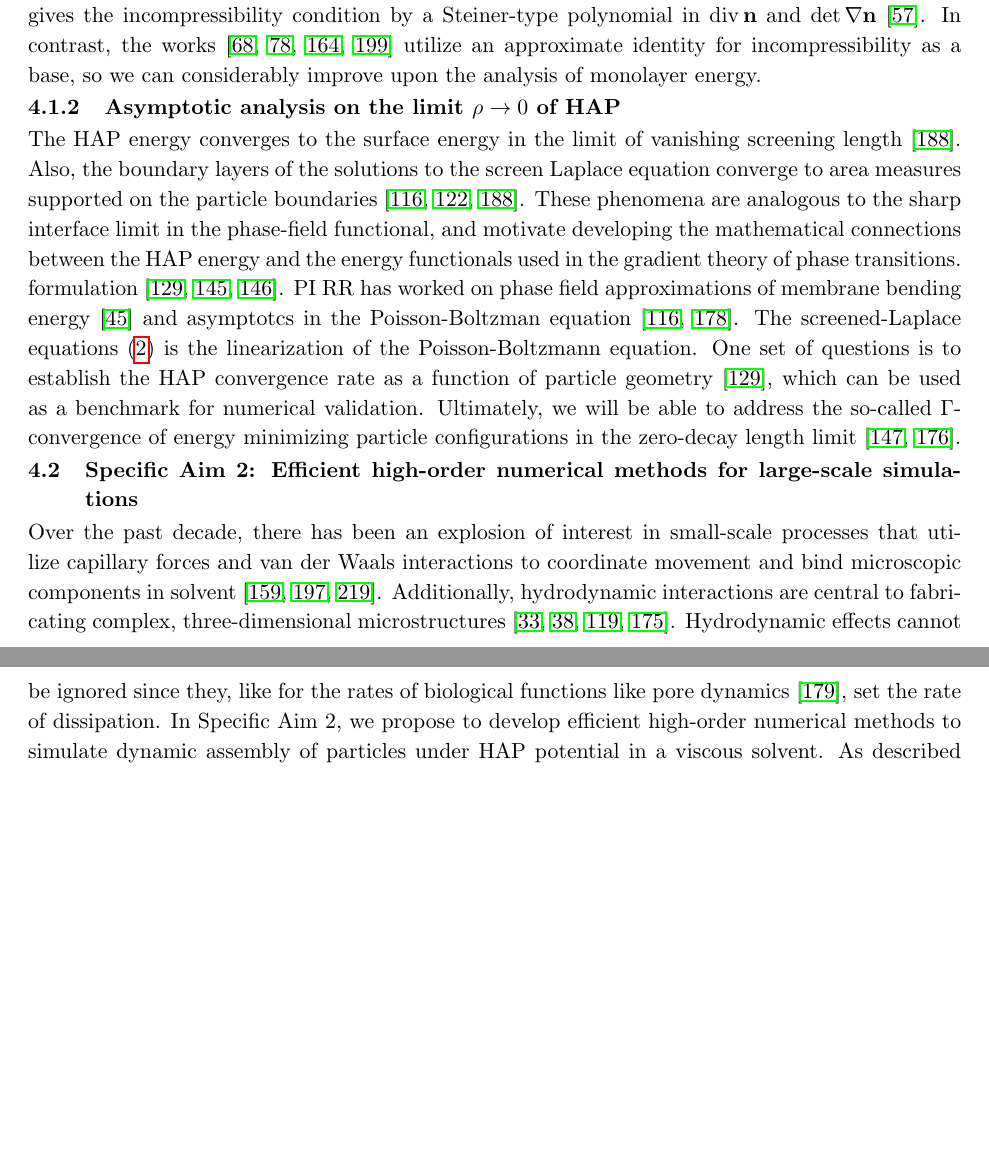
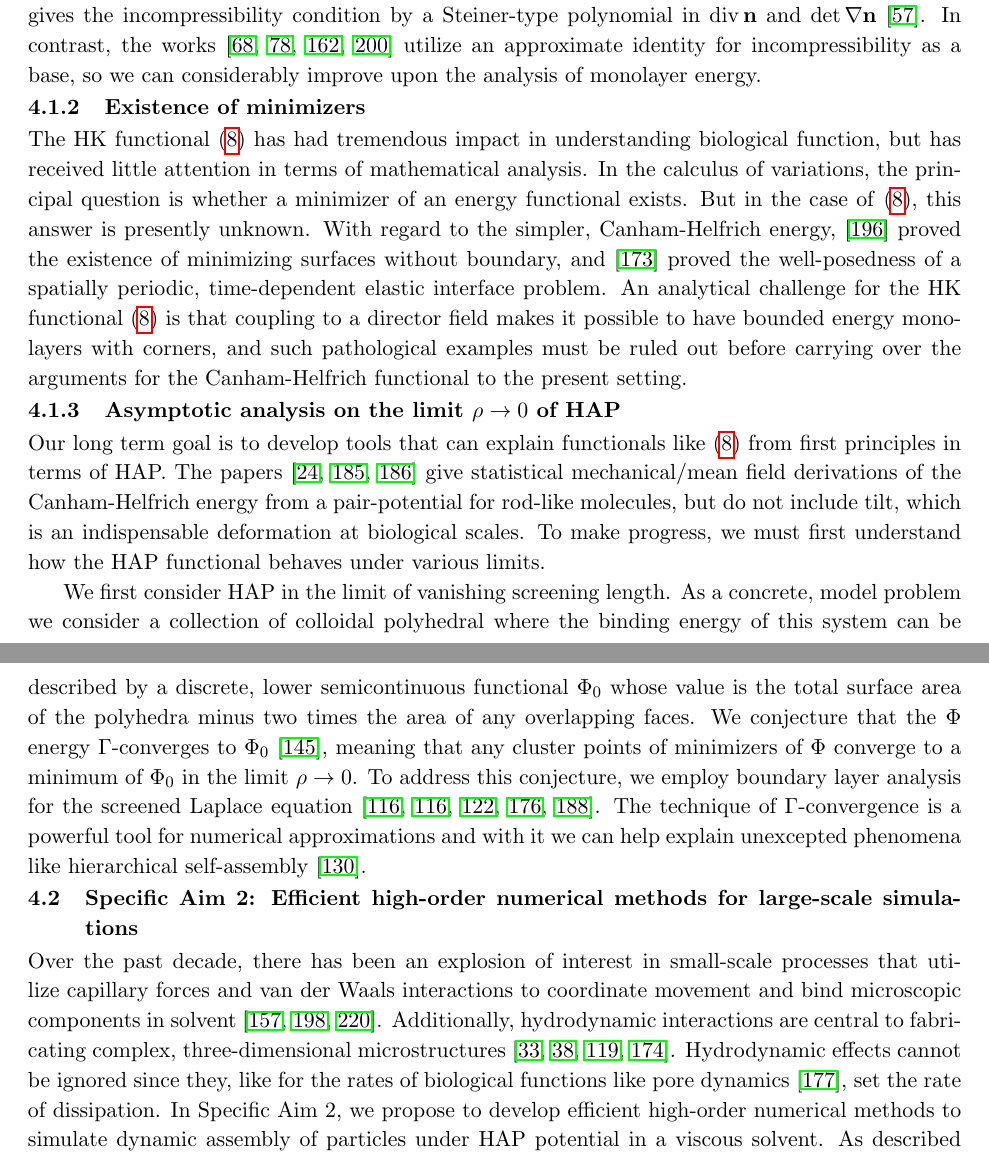
Before and after one commit to quaife/lipid_dynamics, a LaTeX document (NSF2020/Description/description.tex, which reads NSF2020/Description/newspecificaim2.tex, NSF2020/Description/specificaim1_ver2.tex): two parts of pages 8 and 9 of 30 before the commit and two parts of pages 8 and 9 of 31 after it, joined at a grey line, cut so that both start at the same text, the shorter picture padded with empty space. Compiled offline with pdfLaTeX.

Commit message:
4.2.1 edited

```diff
--- a/NSF2020/Description/newspecificaim2.tex
+++ b/NSF2020/Description/newspecificaim2.tex
@@ -109,0 +123 @@ formulations of fluctuating hydrodynamics are described in
+  potentials for the screened Laplace equation will be uniformly bounded
--- a/NSF2020/Description/specificaim1_ver2.tex
+++ b/NSF2020/Description/specificaim1_ver2.tex
@@ -409,23 +409,58 @@ so we can considerably improve upon the analysis of monolayer energy.
 %%  \end{equation}
 %%  which we compare to the HAP simulation data.
 %
+\subsubsection{Existence of minimizers}
+The HK functional \eqref{ansatz3} has had tremendous impact in understanding
+biological function, but has received little attention in terms of mathematical
+analysis. In the calculus of variations, the principal question is whether a
+minimizer of an energy functional exists. But in the case of \eqref{ansatz3},
+this answer is presently unknown. With regard to the simpler, Canham-Helfrich
+energy, \cite{Simon1993} proved the existence of minimizing surfaces without boundary,
+and \cite{doi:10.1137/18M1195851} proved the well-posedness of a spatially periodic,
+time-dependent elastic interface problem. An analytical challenge
+for the HK functional \eqref{ansatz3} is that coupling to a director field makes it
+possible to have bounded energy monolayers with corners, and such
+pathological examples must be ruled out before carrying over the arguments
+for the Canham-Helfrich functional to the present setting.
+
 \subsubsection{Asymptotic analysis on the limit $\rho\rightarrow 0$ of HAP}
-The HAP energy converges to the surface energy in the limit of vanishing screening length~\cite{Shibata2004}.
-Also, the boundary layers of the solutions to the screen Laplace equation
-converge to area measures supported on the particle boundaries \cite{Lee2018, Lin2015, Shibata2004}.
-These phenomena are analogous to the sharp interface limit in the phase-field functional,
-and motivate developing the mathematical connections between the HAP energy and
-the energy functionals used in the gradient theory of phase transitions.
-formulation~\cite{Modica87, MODICA1987487, LuMo89}.
-PI RR has worked on phase field approximations of membrane bending
-energy~\cite{0951-7715-18-3-016} and asymptotcs in the Poisson-Boltzman
-equation~\cite{1531-3492_2006_2_357, Lee2018}.
-The screened-Laplace equations~\eqref{SL} is the linearization of the Poisson-Boltzmann equation.
-One set of questions is to establish the HAP convergence rate as a
-function of particle geometry~\cite{LuMo89}, which can be used as a
-benchmark for numerical validation.
-Ultimately, we will be able to address the so-called $\Gamma$-convergence of energy minimizing
-particle configurations in the zero-decay length limit \cite{Roger2006, Mugnai2013}.
+Our long term goal is to develop tools that can explain functionals like
+\eqref{ansatz3} from first principles in terms of HAP. The papers
+\cite{doi:10.1063/5.0009734,Seguin2012,Seguin2014} give statistical
+mechanical/mean field derivations of the Canham-Helfrich energy from a
+pair-potential for rod-like molecules, but do not include tilt, which is an
+indispensable deformation at biological scales. To make progress, we must
+first understand how the HAP functional behaves under various limits.
+
+We first consider HAP in the limit of vanishing screening length.
+As a concrete, model problem we consider a collection of colloidal polyhedral
+where the binding energy of this system can be described by a
+discrete, lower semicontinuous functional $\Phi_0$ whose value is the total
+surface area of the polyhedra minus two times the area of any overlapping faces.
+We conjecture that the $\Phi$ energy $\Gamma$-converges to $\Phi_0$
+\cite{Mugnai2013}, meaning that any cluster points of minimizers of $\Phi$
+converge to a minimum of $\Phi_0$ in the limit $\rho \to 0$.
+To address this conjecture, we employ boundary layer analysis for the screened
+Laplace equation \cite{Lee2018, Lin2015, Shibata2004,1531-3492_2006_2_357, Lee2018}.
+The technique of $\Gamma$-convergence is a powerful tool for numerical approximations
+and with it we can help explain unexcepted phenomena like hierarchical self-assembly \cite{Luo2019}.
+
+%The HAP energy converges to the surface energy in the limit of vanishing screening length~\cite{Shibata2004}.
+%Also, the boundary layers of the solutions to the screen Laplace equation
+%converge to area measures supported on the particle boundaries \cite{Lee2018, Lin2015, Shibata2004}.
+%These phenomena are analogous to the sharp interface limit in the phase-field functional,
+%and motivate developing the mathematical connections between the HAP energy and
+%the energy functionals used in the gradient theory of phase transitions.
+%formulation~\cite{Modica87, MODICA1987487, LuMo89}.
+%PI RR has worked on phase field approximations of membrane bending
+%energy~\cite{0951-7715-18-3-016} and asymptotcs in the Poisson-Boltzman
+%equation~\cite{1531-3492_2006_2_357, Lee2018}.
+%The screened-Laplace equations~\eqref{SL} is the linearization of the Poisson-Boltzmann equation.
+%One set of questions is to establish the HAP convergence rate as a
+%function of particle geometry~\cite{LuMo89}, which can be used as a
+%benchmark for numerical validation.
+%Ultimately, we will be able to address the so-called $\Gamma$-convergence of energy minimizing
+%particle configurations in the zero-decay length limit \cite{Roger2006, Mugnai2013}.
 %The phase field functional approximates the perimeter of sublevel sets
 %of a so-called phase field indicator function. The approximation becomes
 %sharp in the zero interfacial thickness limit and minimizers of the
```
Also changed, not shown: NSF2020/Description/bibs/refs.bib (+38 -0 lines), NSF2020/Description/newspecificaim2.tex (33 more changed lines).
